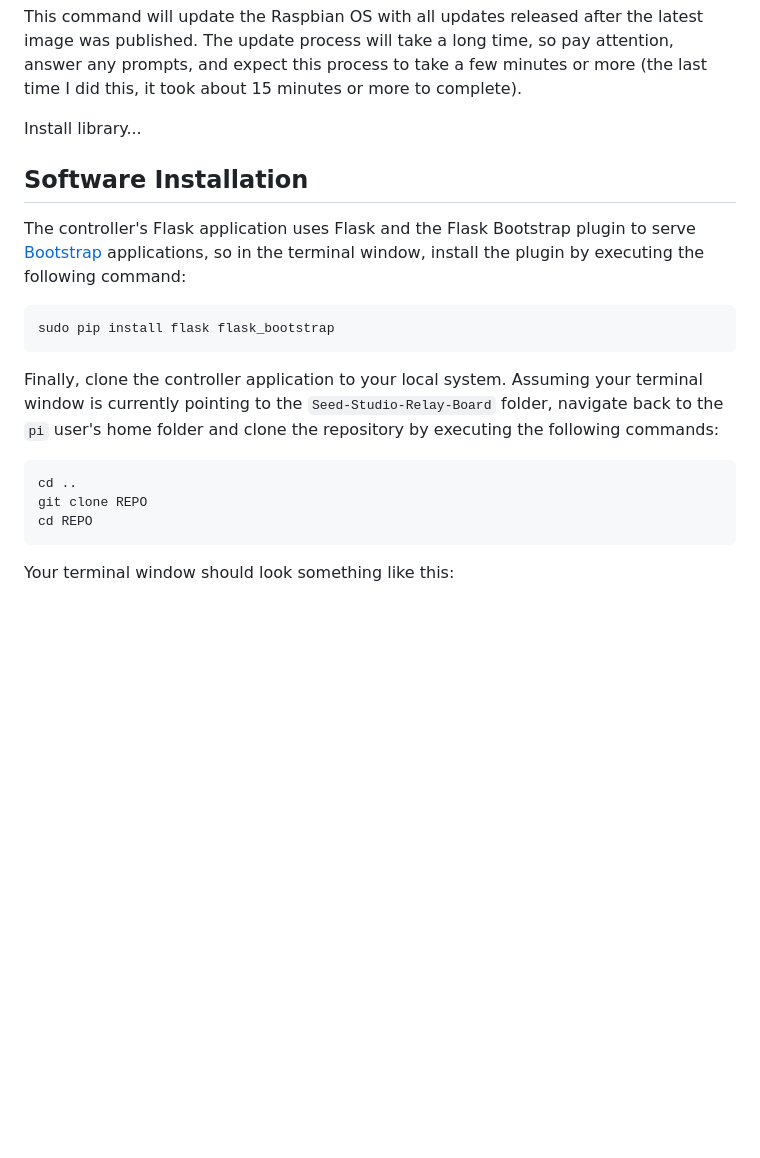
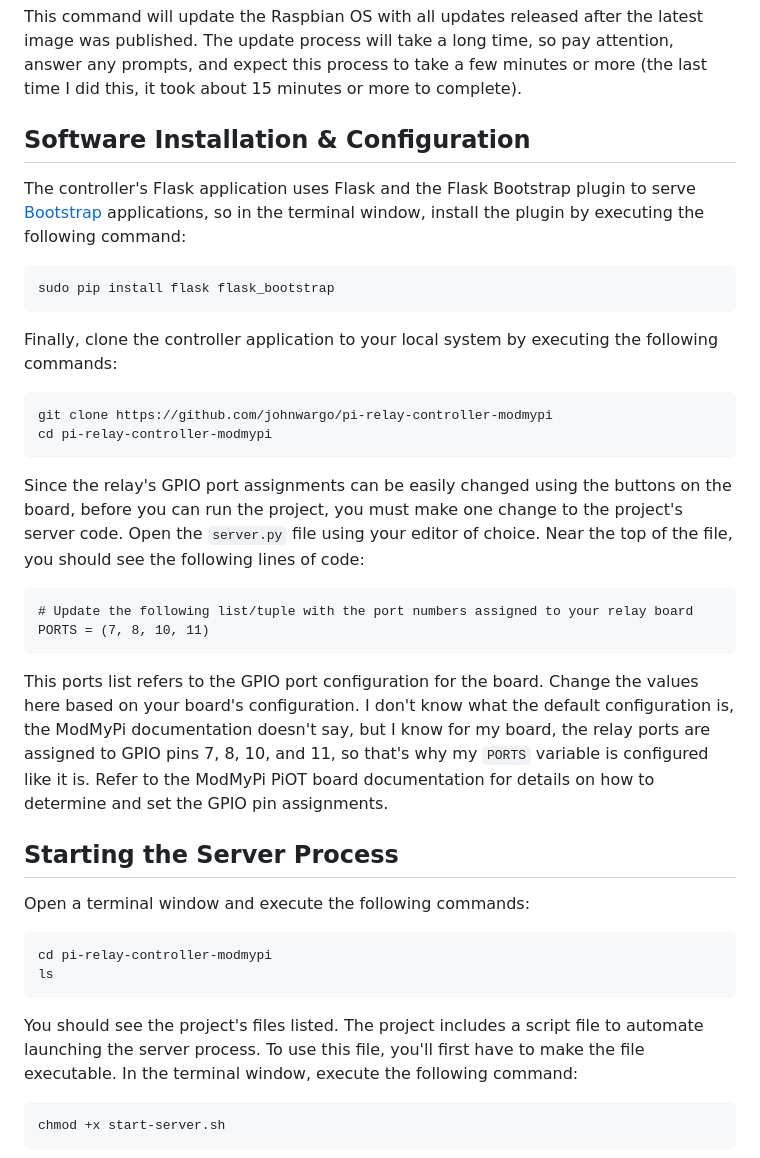
Before and after one commit to gshau/pi-relay-controller, a Markdown page: readme.md, the part around one of its changes. Drawn GitHub-style; blank space fills up the shorter version.

```diff
--- a/readme.md
+++ b/readme.md
@@ -30,20 +44,32 @@ This updates the local catalog of applications. Next, execute the following comm
 
 This command will update the Raspbian OS with all updates released after the latest image was published. The update process will take a long time, so pay attention, answer any prompts, and expect this process to take a few minutes or more (the last time I did this, it took about 15 minutes or more to complete).
 
-Install library...
-
-
-## Software Installation
+## Software Installation & Configuration
 
 The controller's Flask application uses Flask and the Flask Bootstrap plugin to serve [Bootstrap](http://getbootstrap.com/) applications, so in the terminal window, install the plugin by executing the following command:
 
 	sudo pip install flask flask_bootstrap
 
-Finally, clone the controller application to your local system. Assuming your terminal window is currently pointing to the `Seed-Studio-Relay-Board` folder, navigate back to the `pi` user's home folder and clone the repository by executing the following commands:
+Finally, clone the controller application to your local system by executing the following commands:
 
-	cd ..
-	git clone REPO
-	cd REPO
+	git clone https://github.com/johnwargo/pi-relay-controller-modmypi
+	cd pi-relay-controller-modmypi
 
-Your terminal window should look something like this:
+Since the relay's GPIO port assignments can be easily changed using the buttons on the board, before you can run the project, you must make one change to the project's server code. Open the `server.py` file using your editor of choice. Near the top of the file, you should see the following lines of code:
 
+	# Update the following list/tuple with the port numbers assigned to your relay board
+	PORTS = (7, 8, 10, 11)
+
+This ports list refers to the GPIO port configuration for the board. Change the values here based on your board's configuration. I don't know what the default configuration is, the ModMyPi documentation doesn't say, but I know for my board, the relay ports are assigned to GPIO pins 7, 8, 10, and 11, so that's why my `PORTS` variable is configured like it is. Refer to the ModMyPi PiOT board documentation for details on how to determine and set the GPIO pin assignments.
+
+## Starting the Server Process
+
+Open a terminal window and execute the following commands:
+
+	cd pi-relay-controller-modmypi
+	ls
+
+You should see the project's files listed. The project includes a script file to automate launching the server process. To use this file, you'll first have to make the file executable. In the terminal window, execute the following command:
+
+	chmod +x start-server.sh
+
```
Also changed, not shown: other parts of readme.md (+41 -2 lines), screenshots/figure-01.png (added), screenshots/figure-02.png (added), screenshots/figure-03.png (added), 2 other files.
